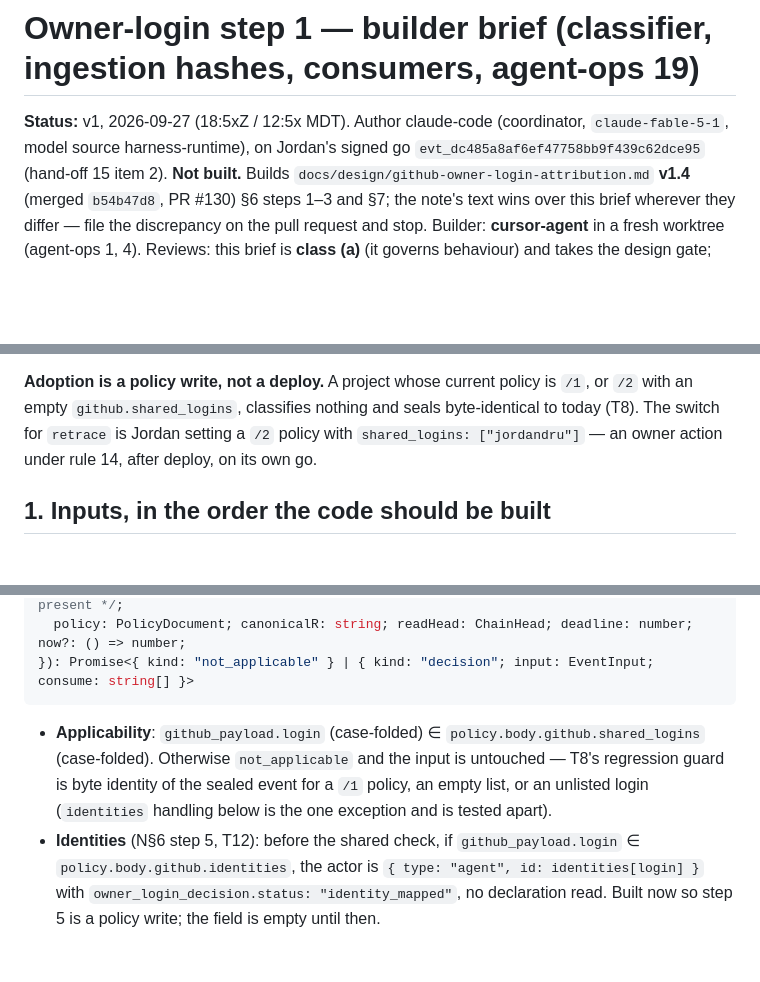
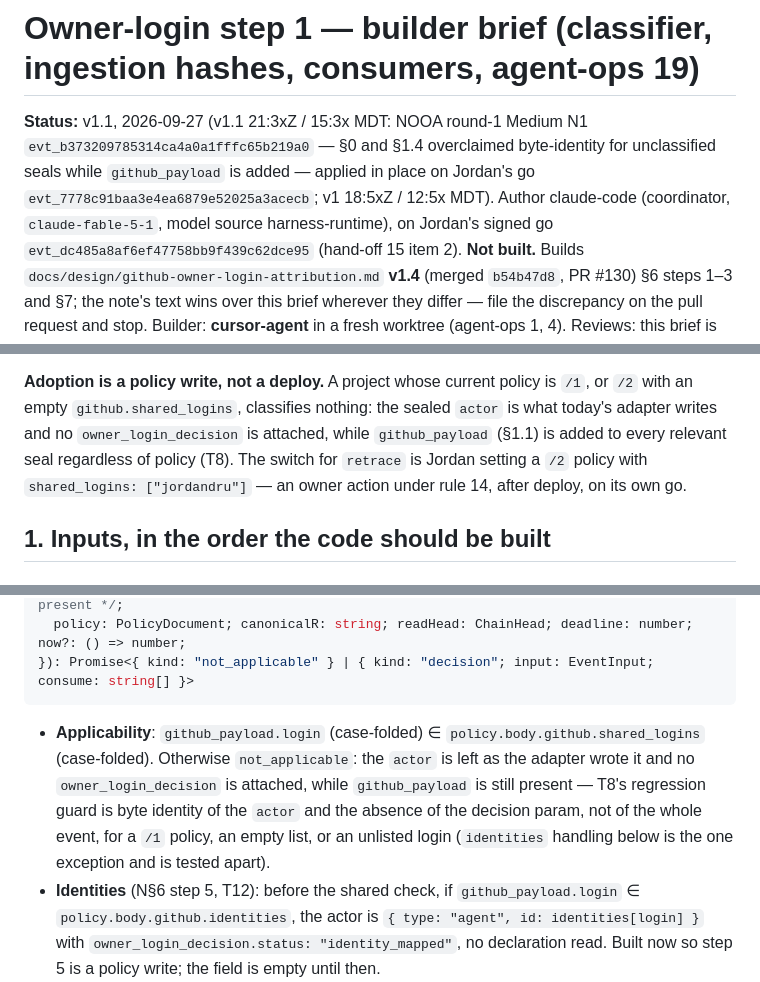
Before and after one commit to jordandru/retrace, a Markdown page: docs/design/owner-login-step1-build-brief.md, 3 parts joined by grey strips. Drawn GitHub-style; blank space fills up the shorter version.

Commit message:
docs(design): owner-login step-1 build brief v1.1 — NOOA round-1 N1 applied in place
§0 and §1.4 said unclassified seals stay "byte-identical" / "untouched"; github_payload is added to every relevant seal
regardless of policy, and T8's identity is of the actor and the absence of owner_login_decision. Both sentences now say
so. Status line versioned; §8 record rows added. NOOA verdict evt_b373209785314ca4a0a1fffc65b219a0; edit event
evt_55740e0449de4c0d87cad454324f0b5a.

Retrace-Actor: claude-code
Retrace-Model: claude-fable-5-1
Retrace-Model-Source: harness-runtime
Retrace-Caused-By: evt_7778c91baa3e4ea6879e52025a3acecb
Co-Authored-By: Claude Fable 5.1 <noreply@anthropic.com>

````diff
--- a/docs/design/owner-login-step1-build-brief.md
+++ b/docs/design/owner-login-step1-build-brief.md
@@ -1,6 +1,8 @@
 # Owner-login step 1 — builder brief (classifier, ingestion hashes, consumers, agent-ops 19)
 
-**Status:** v1, 2026-09-27 (18:5xZ / 12:5x MDT). Author claude-code (coordinator, `claude-fable-5-1`, model source
+**Status:** v1.1, 2026-09-27 (v1.1 21:3xZ / 15:3x MDT: NOOA round-1 Medium N1 `evt_b373209785314ca4a0a1fffc65b219a0` — §0 and §1.4
+overclaimed byte-identity for unclassified seals while `github_payload` is added — applied in place on Jordan's go
+`evt_7778c91baa3e4ea6879e52025a3acecb`; v1 18:5xZ / 12:5x MDT). Author claude-code (coordinator, `claude-fable-5-1`, model source
 harness-runtime), on Jordan's signed go `evt_dc485a8af6ef47758bb9f439c62dce95` (hand-off 15 item 2). **Not built.**
 Builds `docs/design/github-owner-login-attribution.md` **v1.4** (merged `b54b47d8`, PR #130) §6 steps 1–3 and §7; the
 note's text wins over this brief wherever they differ — file the discrepancy on the pull request and stop. Builder:
@@ -41,7 +43,8 @@ the builder confirms or refutes against the contract's target rules and writes t
 code in this PR either way).
 
 **Adoption is a policy write, not a deploy.** A project whose current policy is `/1`, or `/2` with an empty
-`github.shared_logins`, classifies nothing and seals byte-identical to today (T8). The switch for `retrace` is Jordan
+`github.shared_logins`, classifies nothing: the sealed `actor` is what today's adapter writes and no `owner_login_decision` is
+attached, while `github_payload` (§1.1) is added to every relevant seal regardless of policy (T8). The switch for `retrace` is Jordan
 setting a `/2` policy with `shared_logins: ["jordandru"]` — an owner action under rule 14, after deploy, on its own go.
 
 ## 1. Inputs, in the order the code should be built
@@ -126,8 +129,10 @@ export async function classifyOwnerLogin(args: {
 ```
 
 - **Applicability**: `github_payload.login` (case-folded) ∈ `policy.body.github.shared_logins` (case-folded). Otherwise
-  `not_applicable` and the input is untouched — T8's regression guard is byte identity of the sealed event for a `/1`
-  policy, an empty list, or an unlisted login (`identities` handling below is the one exception and is tested apart).
+  `not_applicable`: the `actor` is left as the adapter wrote it and no `owner_login_decision` is attached, while
+  `github_payload` is still present — T8's regression guard is byte identity of the `actor` and the absence of the
+  decision param, not of the whole event, for a `/1` policy, an empty list, or an unlisted login (`identities` handling
+  below is the one exception and is tested apart).
 - **Identities** (N§6 step 5, T12): before the shared check, if `github_payload.login` ∈ `policy.body.github.identities`,
   the actor is `{ type: "agent", id: identities[login] }` with `owner_login_decision.status: "identity_mapped"`, no
   declaration read. Built now so step 5 is a policy write; the field is empty until then.
````
Also changed, not shown: other parts of docs/design/owner-login-step1-build-brief.md (+2 -1 lines).
